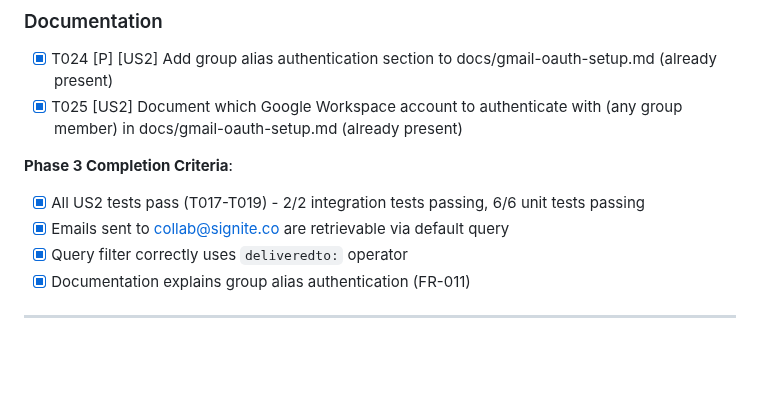
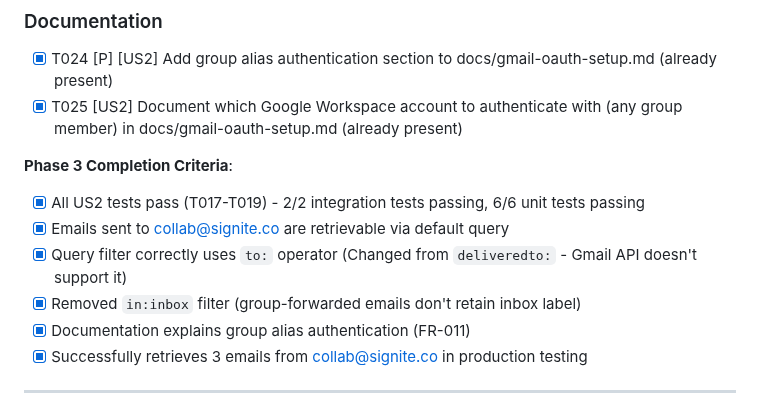
Before and after one commit to limmutable/CollabIQ, a Markdown page: specs/005-gmail-setup/tasks.md, the part around one of its changes. Drawn GitHub-style; blank space fills up the shorter version.

```diff
--- a/specs/005-gmail-setup/tasks.md
+++ b/specs/005-gmail-setup/tasks.md
@@ -147,8 +153,10 @@
 **Phase 3 Completion Criteria**:
 - [X] All US2 tests pass (T017-T019) - 2/2 integration tests passing, 6/6 unit tests passing
 - [X] Emails sent to collab@signite.co are retrievable via default query
-- [X] Query filter correctly uses `deliveredto:` operator
+- [X] Query filter correctly uses `to:` operator (Changed from `deliveredto:` - Gmail API doesn't support it)
+- [X] Removed `in:inbox` filter (group-forwarded emails don't retain inbox label)
 - [X] Documentation explains group alias authentication (FR-011)
+- [X] Successfully retrieves 3 emails from collab@signite.co in production testing
 
 ---
 
```
Also changed, not shown: other parts of specs/005-gmail-setup/tasks.md (+26 -17 lines).
